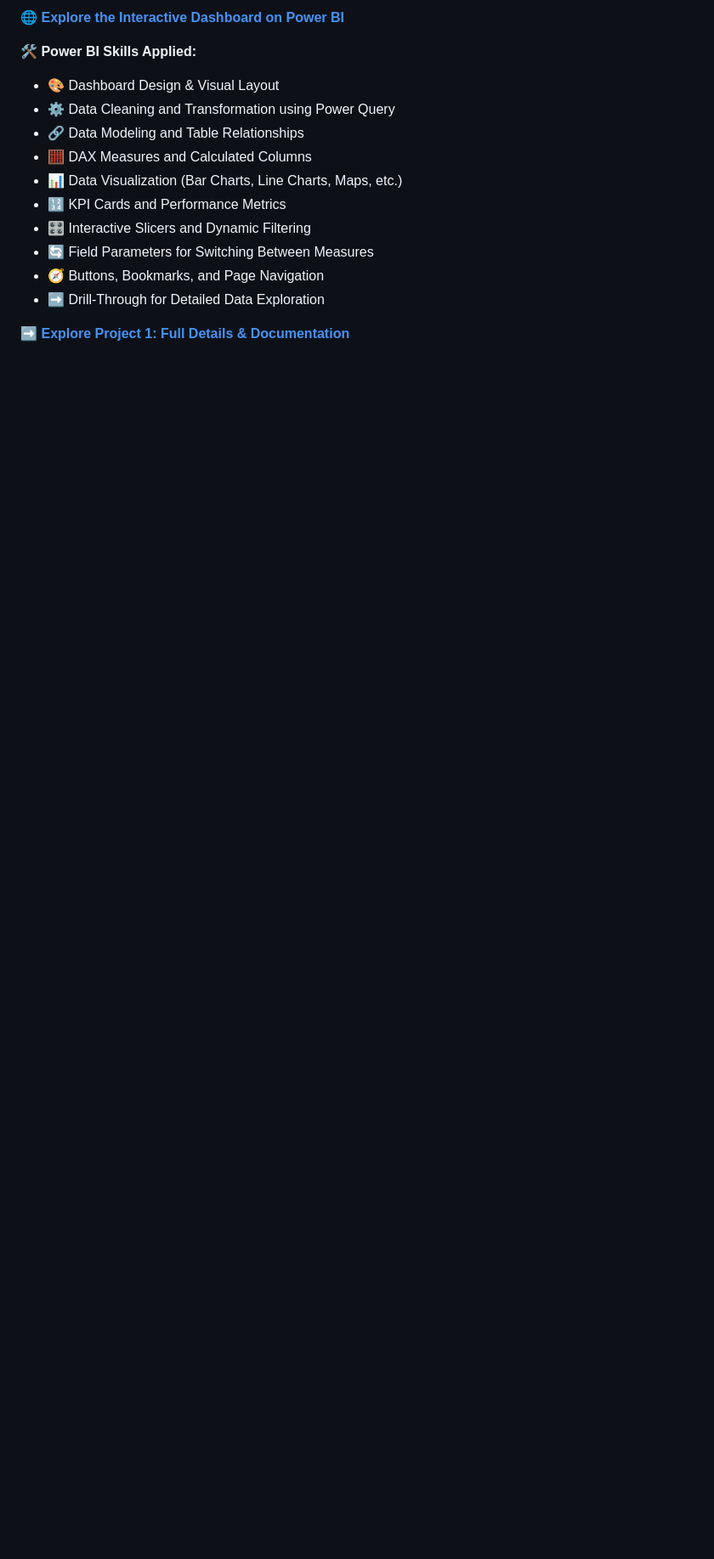
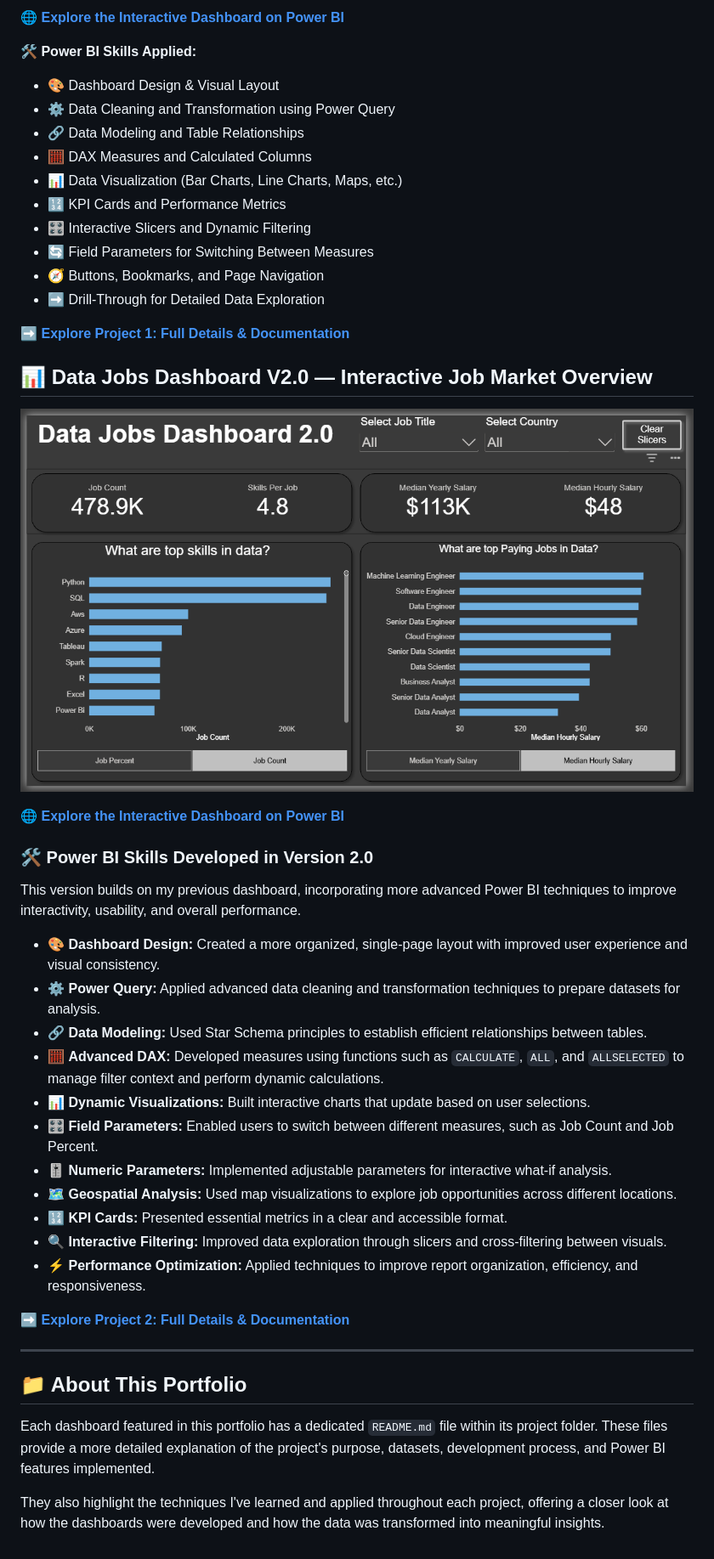
Before and after one commit to Yousseflouca/Power_BI_Dashboards, a Markdown page: README.md, the part around the change. Shown at 85% size. GitHub-like rendering; pictures changed too: Project2_Page1.png (added); blank space fills up the shorter version.

Commit message:
project 2 complete

```diff
--- a/README.md
+++ b/README.md
@@ -32,3 +32,38 @@ Below are the Power BI dashboards I've created throughout my learning journey. E
 
 
 ➡️ **[Explore Project 1: Full Details & Documentation](Data_Jobs_v1/README.md)**
+
+
+## 📊 Data Jobs Dashboard V2.0 — Interactive Job Market Overview
+
+![Data Jobs Dashboard V2.0](Project2_Page1.png)
+
+🌐 **[Explore the Interactive Dashboard on Power BI](https://app.powerbi.com/view?r=eyJrIjoiOWFjZGY4NWYtZmQ3ZC00ZTFkLWE4MjEtM2RhNjZlNmQ2ODEyIiwidCI6IjY5ODEzOTE4LWEzNDgtNDI0Zi04MTY4LTRiMjQ2ZTg2MjQ1YyJ9)**
+
+
+### 🛠️ Power BI Skills Developed in Version 2.0
+
+This version builds on my previous dashboard, incorporating more advanced Power BI techniques to improve interactivity, usability, and overall performance.
+
+- 🎨 **Dashboard Design:** Created a more organized, single-page layout with improved user experience and visual consistency.
+- ⚙️ **Power Query:** Applied advanced data cleaning and transformation techniques to prepare datasets for analysis.
+- 🔗 **Data Modeling:** Used Star Schema principles to establish efficient relationships between tables.
+- 🧮 **Advanced DAX:** Developed measures using functions such as `CALCULATE`, `ALL`, and `ALLSELECTED` to manage filter context and perform dynamic calculations.
+- 📊 **Dynamic Visualizations:** Built interactive charts that update based on user selections.
+- 🎛️ **Field Parameters:** Enabled users to switch between different measures, such as Job Count and Job Percent.
+- 🎚️ **Numeric Parameters:** Implemented adjustable parameters for interactive what-if analysis.
+- 🗺️ **Geospatial Analysis:** Used map visualizations to explore job opportunities across different locations.
+- 🔢 **KPI Cards:** Presented essential metrics in a clear and accessible format.
+- 🔍 **Interactive Filtering:** Improved data exploration through slicers and cross-filtering between visuals.
+- ⚡ **Performance Optimization:** Applied techniques to improve report organization, efficiency, and responsiveness.
+
+➡️ **[Explore Project 2: Full Details & Documentation](Data_Jobs_v2/README.md)**
+
+
+---
+
+## 📁 About This Portfolio
+
+Each dashboard featured in this portfolio has a dedicated `README.md` file within its project folder. These files provide a more detailed explanation of the project's purpose, datasets, development process, and Power BI features implemented.
+
+They also highlight the techniques I've learned and applied throughout each project, offering a closer look at how the dashboards were developed and how the data was transformed into meaningful insights.
```
Also changed, not shown: Data_Jobs_v2/README.md (added, +53 -0 lines), 1 other file.
